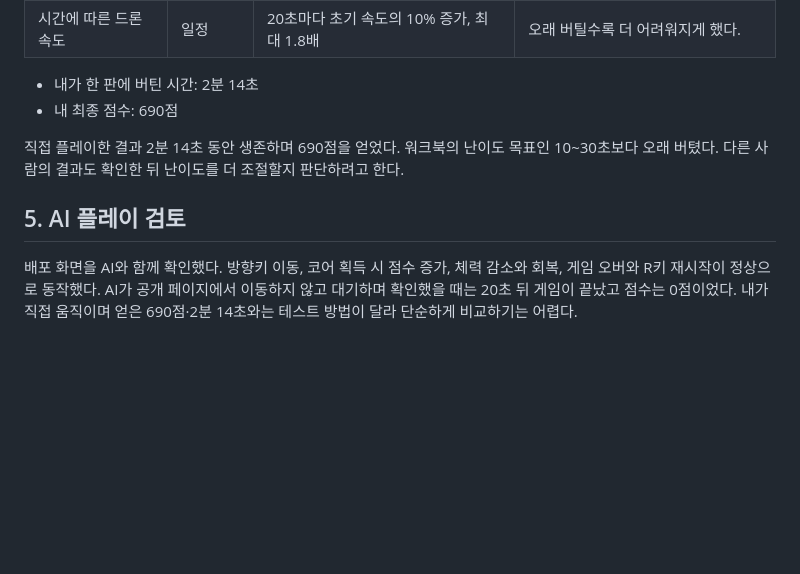
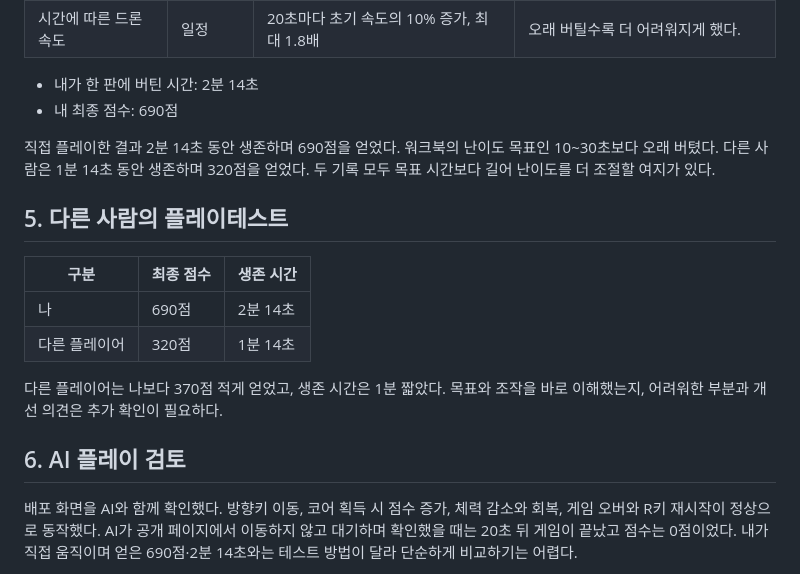
Before and after one commit to Hwageu/my-game, a Markdown page: 회고.md, the part around the change. GitHub-like rendering; blank space fills up the shorter version.

```diff
--- a/회고.md
+++ b/회고.md
@@ -47,9 +47,19 @@ function checkCollision(a, b) {
 - 내가 한 판에 버틴 시간: 2분 14초
 - 내 최종 점수: 690점
 
-직접 플레이한 결과 2분 14초 동안 생존하며 690점을 얻었다. 워크북의 난이도 목표인 10~30초보다 오래 버텼다. 다른 사람의 결과도 확인한 뒤 난이도를 더 조절할지 판단하려고 한다.
+직접 플레이한 결과 2분 14초 동안 생존하며 690점을 얻었다. 워크북의 난이도 목표인 10~30초보다 오래 버텼다. 다른 사람은 1분 14초 동안 생존하며 320점을 얻었다. 두 기록 모두 목표 시간보다 길어 난이도를 더 조절할 여지가 있다.
 
-## 5. AI 플레이 검토
+## 5. 다른 사람의 플레이테스트
+
+| 구분 | 최종 점수 | 생존 시간 |
+|---|---|---|
+| 나 | 690점 | 2분 14초 |
+| 다른 플레이어 | 320점 | 1분 14초 |
+
+다른 플레이어는 나보다 370점 적게 얻었고, 생존 시간은 1분 짧았다.
+목표와 조작을 바로 이해했는지, 어려워한 부분과 개선 의견은 추가 확인이 필요하다.
+
+## 6. AI 플레이 검토
 
 배포 화면을 AI와 함께 확인했다. 방향키 이동, 코어 획득 시 점수 증가, 체력 감소와 회복, 게임 오버와 R키 재시작이 정상으로 동작했다. AI가 공개 페이지에서 이동하지 않고 대기하며 확인했을 때는 20초 뒤 게임이 끝났고 점수는 0점이었다. 내가 직접 움직이며 얻은 690점·2분 14초와는 테스트 방법이 달라 단순하게 비교하기는 어렵다.
 
```
Also changed, not shown: README.md (+3 -2 lines).
